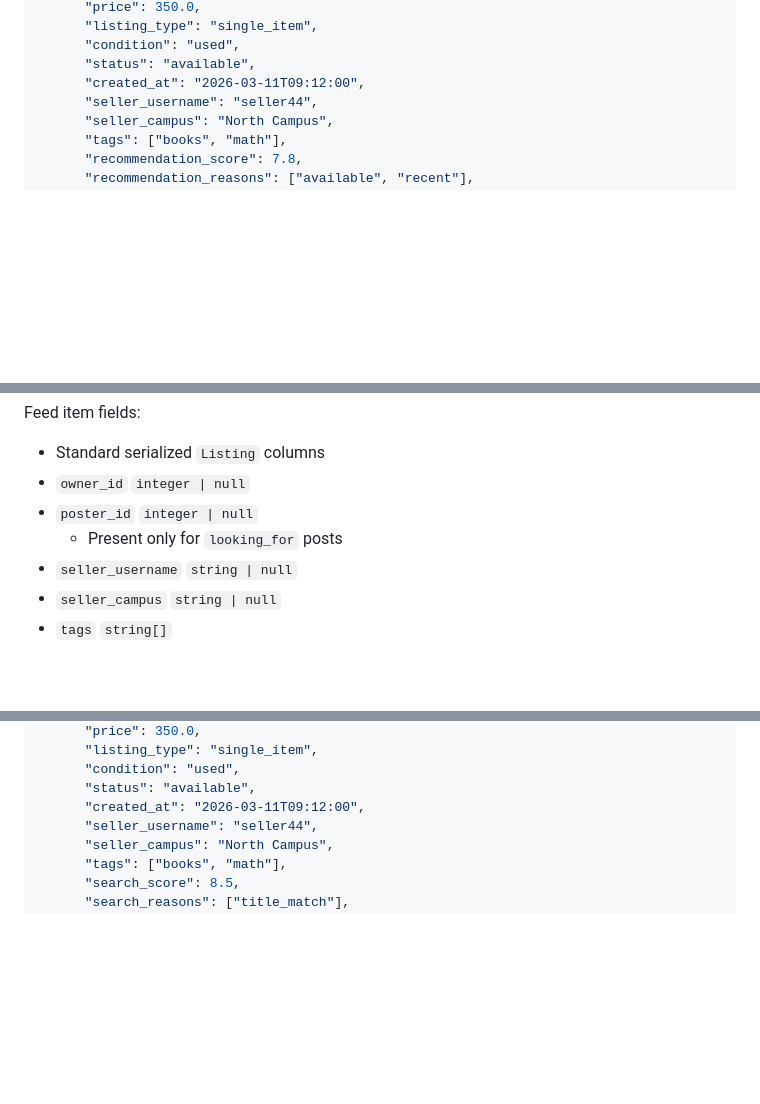
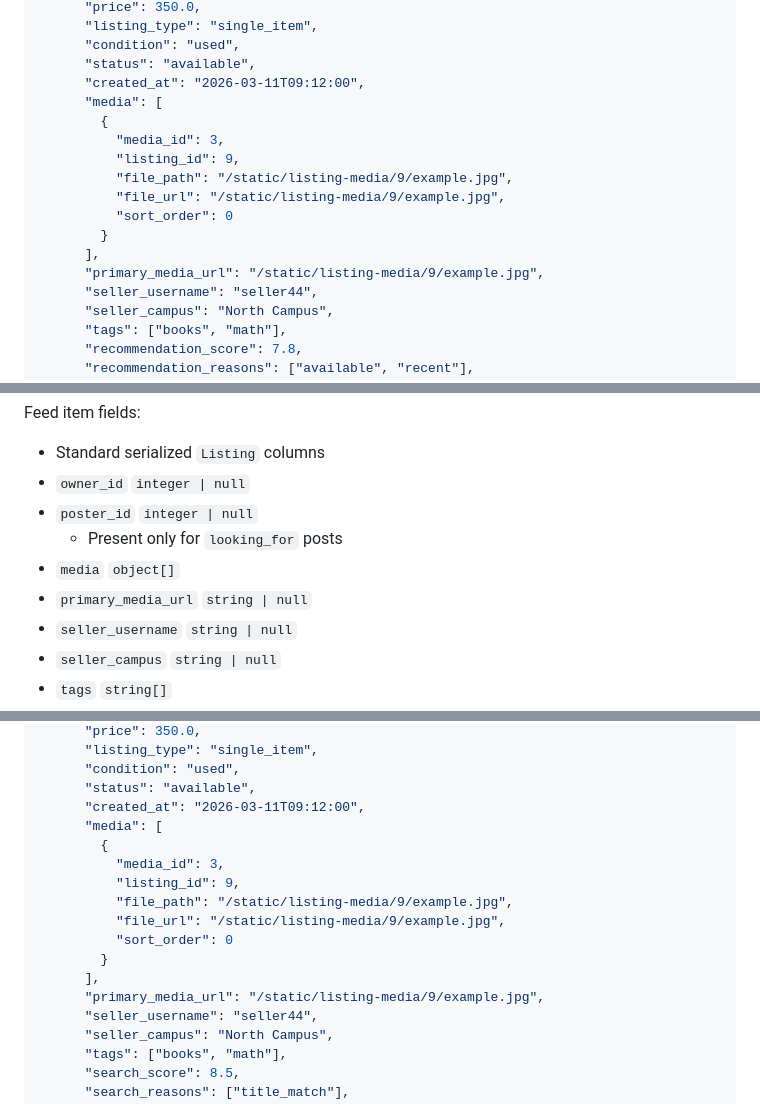
Before and after one commit to Terriakidesu/studket-backend, a Markdown page: API_REFERENCE.md, 3 parts joined by grey strips. Rendered like a GitHub page; blank space fills up the shorter version.

```diff
--- a/API_REFERENCE.md
+++ b/API_REFERENCE.md
@@ -854,6 +854,16 @@ Response shape:
       "condition": "used",
       "status": "available",
       "created_at": "2026-03-11T09:12:00",
+      "media": [
+        {
+          "media_id": 3,
+          "listing_id": 9,
+          "file_path": "/static/listing-media/9/example.jpg",
+          "file_url": "/static/listing-media/9/example.jpg",
+          "sort_order": 0
+        }
+      ],
+      "primary_media_url": "/static/listing-media/9/example.jpg",
       "seller_username": "seller44",
       "seller_campus": "North Campus",
       "tags": ["books", "math"],
@@ -874,6 +884,8 @@ Feed item fields:
 - `owner_id` `integer | null`
 - `poster_id` `integer | null`
   - Present only for `looking_for` posts
+- `media` `object[]`
+- `primary_media_url` `string | null`
 - `seller_username` `string | null`
 - `seller_campus` `string | null`
 - `tags` `string[]`
@@ -932,6 +944,16 @@ Response shape:
       "condition": "used",
       "status": "available",
       "created_at": "2026-03-11T09:12:00",
+      "media": [
+        {
+          "media_id": 3,
+          "listing_id": 9,
+          "file_path": "/static/listing-media/9/example.jpg",
+          "file_url": "/static/listing-media/9/example.jpg",
+          "sort_order": 0
+        }
+      ],
+      "primary_media_url": "/static/listing-media/9/example.jpg",
       "seller_username": "seller44",
       "seller_campus": "North Campus",
       "tags": ["books", "math"],
```
Also changed, not shown: other parts of API_REFERENCE.md (+62 -0 lines).
